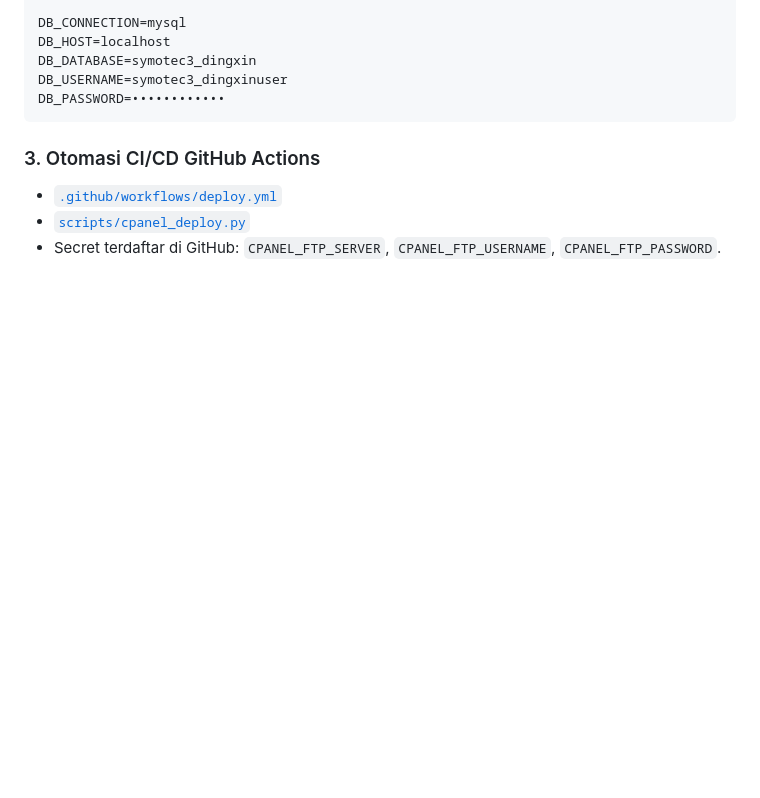
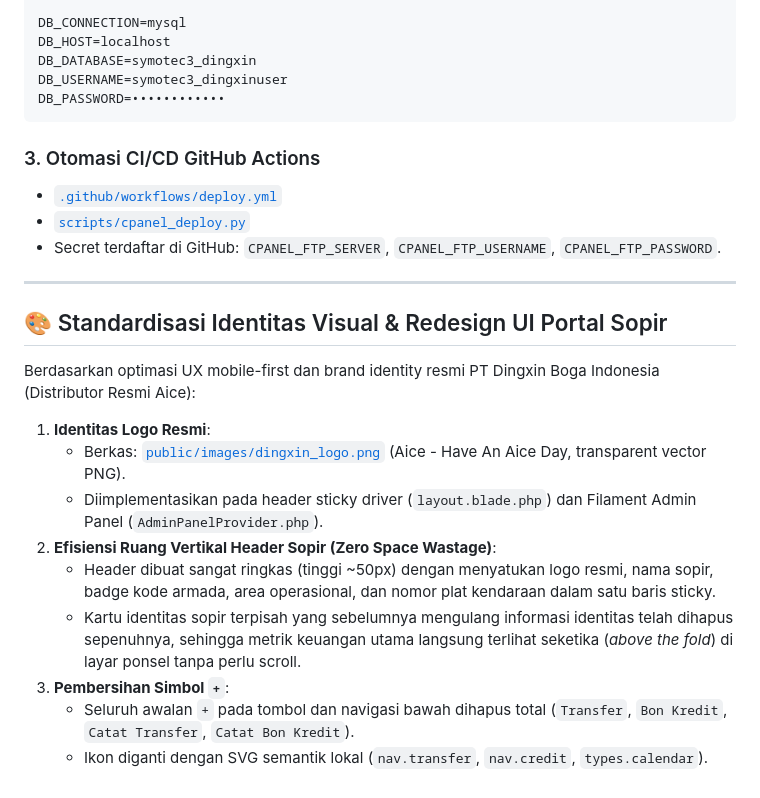
Before and after one commit to purnomoyusgiantoro/dingxin-symotech, a Markdown page: MEMORY.md, the part around the change. GitHub-like rendering; blank space fills up the shorter version.

Commit message:
docs: record driver mobile UI redesign and authentic Aice Dingxin logo standard in MEMORY.md

```diff
--- a/MEMORY.md
+++ b/MEMORY.md
@@ -207,3 +207,18 @@ DB_PASSWORD=••••••••••••
 - [`.github/workflows/deploy.yml`](file:///D:/Documents/symotech_projek/dingxin_symotech/.github/workflows/deploy.yml)
 - [`scripts/cpanel_deploy.py`](file:///D:/Documents/symotech_projek/dingxin_symotech/scripts/cpanel_deploy.py)
 - Secret terdaftar di GitHub: `CPANEL_FTP_SERVER`, `CPANEL_FTP_USERNAME`, `CPANEL_FTP_PASSWORD`.
+
+---
+
+## 🎨 Standardisasi Identitas Visual & Redesign UI Portal Sopir
+
+Berdasarkan optimasi UX mobile-first dan brand identity resmi PT Dingxin Boga Indonesia (Distributor Resmi Aice):
+1. **Identitas Logo Resmi**:
+   - Berkas: [`public/images/dingxin_logo.png`](file:///D:/Documents/symotech_projek/dingxin_symotech/public/images/dingxin_logo.png) (Aice - Have An Aice Day, transparent vector PNG).
+   - Diimplementasikan pada header sticky driver (`layout.blade.php`) dan Filament Admin Panel (`AdminPanelProvider.php`).
+2. **Efisiensi Ruang Vertikal Header Sopir (Zero Space Wastage)**:
+   - Header dibuat sangat ringkas (tinggi ~50px) dengan menyatukan logo resmi, nama sopir, badge kode armada, area operasional, dan nomor plat kendaraan dalam satu baris sticky.
+   - Kartu identitas sopir terpisah yang sebelumnya mengulang informasi identitas telah dihapus sepenuhnya, sehingga metrik keuangan utama langsung terlihat seketika (*above the fold*) di layar ponsel tanpa perlu scroll.
+3. **Pembersihan Simbol `+`**:
+   - Seluruh awalan `+` pada tombol dan navigasi bawah dihapus total (`Transfer`, `Bon Kredit`, `Catat Transfer`, `Catat Bon Kredit`).
+   - Ikon diganti dengan SVG semantik lokal (`nav.transfer`, `nav.credit`, `types.calendar`).
```
